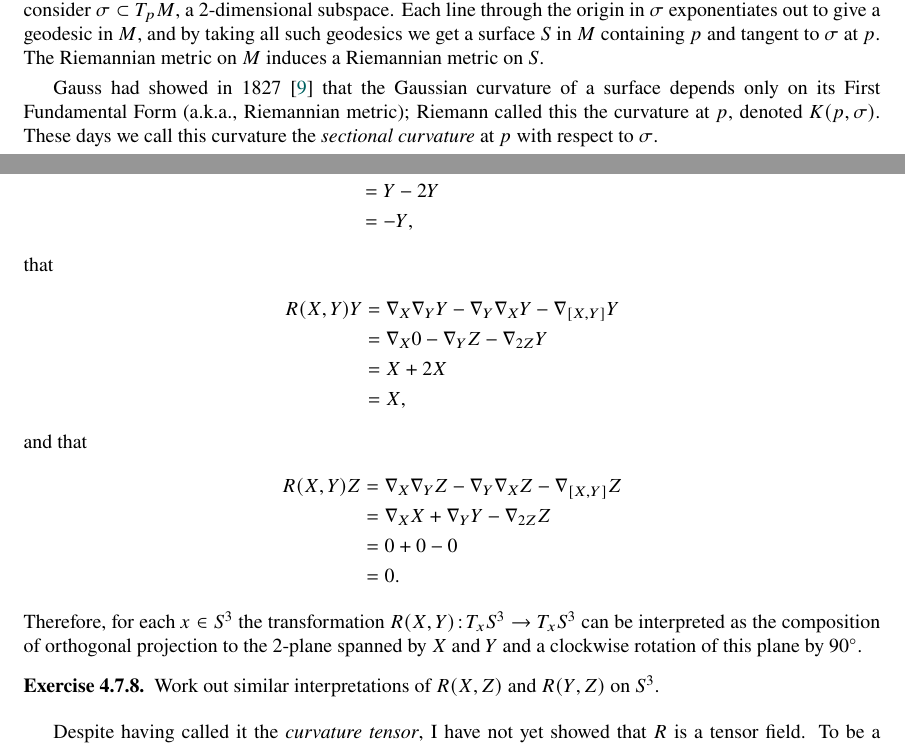
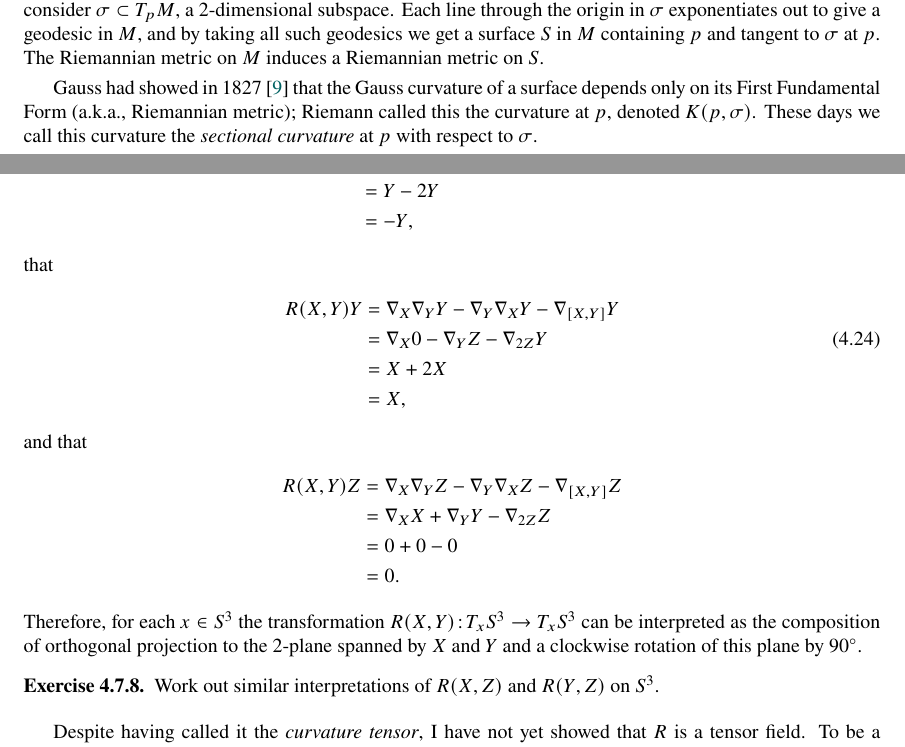
Before and after one commit to shonkwiler/DG, a LaTeX thesis (dg.tex, which reads days/day33.tex): two parts of pages 153 and 156 of 161, joined at a grey line, cut so that both start at the same text. Compiled offline with pdfLaTeX.

Commit message:
Typos and compatibility

```diff
--- a/days/day33.tex
+++ b/days/day33.tex
@@ -7,7 +7,7 @@ Given the name, you might expect that some of the key ideas in Riemannian geomet
 
 His idea for how to define curvature in a manifold was something like the following. Let $p \in M$ and consider $\sigma \subset T_pM$, a 2-dimensional subspace. Each line through the origin in $\sigma$ exponentiates out to give a geodesic in $M$, and by taking all such geodesics we get a surface $S$ in $M$ containing $p$ and tangent to $\sigma$ at $p$. The Riemannian metric on $M$ induces a Riemannian metric on $S$.
 
-Gauss had showed in 1827~\cite{gaussGeneralInvestigationsCurved2005} that the Gaussian curvature of a surface depends only on its First Fundamental Form (a.k.a., Riemannian metric); Riemann called this the curvature at $p$, denoted $K(p,\sigma)$. These days we call this curvature the \emph{sectional curvature} at $p$ with respect to $\sigma$.
+Gauss had showed in 1827~\cite{gaussGeneralInvestigationsCurved2005} that the Gauss curvature of a surface depends only on its First Fundamental Form (a.k.a., Riemannian metric); Riemann called this the curvature at $p$, denoted $K(p,\sigma)$. These days we call this curvature the \emph{sectional curvature} at $p$ with respect to $\sigma$.
 
 That said, Riemann did not give any way to compute this curvature and it took quite a long time to get a rigorous, modern definition. Unfortunately, Riemann's intuition, which hopefully makes sense, is not really evident in the modern definition, which seems very abstract.
 
@@ -122,12 +122,12 @@ That said, I'm going to give you the modern definitions and try to connect it ba
 		& = -Y,
 	\end{align*}
 	that
-	\begin{align*}
-		R(X,Y)Y & = \nabla_X\nabla_YY - \nabla_Y\nabla_XY - \nabla_{[X,Y]}Y \\
+	\begin{align} \label{eq:RXYY on S3}
+		R(X,Y)Y & = \nabla_X\nabla_YY - \nabla_Y\nabla_XY - \nabla_{[X,Y]}Y \nonumber \\
 		& = \nabla_X0 - \nabla_Y Z -\nabla_{2Z}Y \\
-		& = X+2X \\
-		& = X,
-	\end{align*}
+		& = X+2X \nonumber\\
+		& = X, \nonumber
+	\end{align}
 	and that
 	\begin{align*}
 		R(X,Y)Z & = \nabla_X\nabla_YZ - \nabla_Y\nabla_XZ - \nabla_{[X,Y]}Z \\
@@ -138,7 +138,7 @@ That said, I'm going to give you the modern definitions and try to connect it ba
 	Therefore, for each $x \in S^3$ the transformation $R(X,Y) \from T_x S^3 \to T_xS^3$ can be interpreted as the composition of orthogonal projection to the 2-plane spanned by $X$ and $Y$ and a clockwise rotation of this plane by $90^\circ$.
 \end{example}
 
-\begin{exercise}
+\begin{exercise}\label{ex:curvature transformation on S^3}
 	Work out similar interpretations of $R(X,Z)$ and $R(Y,Z)$ on $S^3$.
 \end{exercise}
 
```
Also changed, not shown: days/day33.tex (10 more changed lines).
